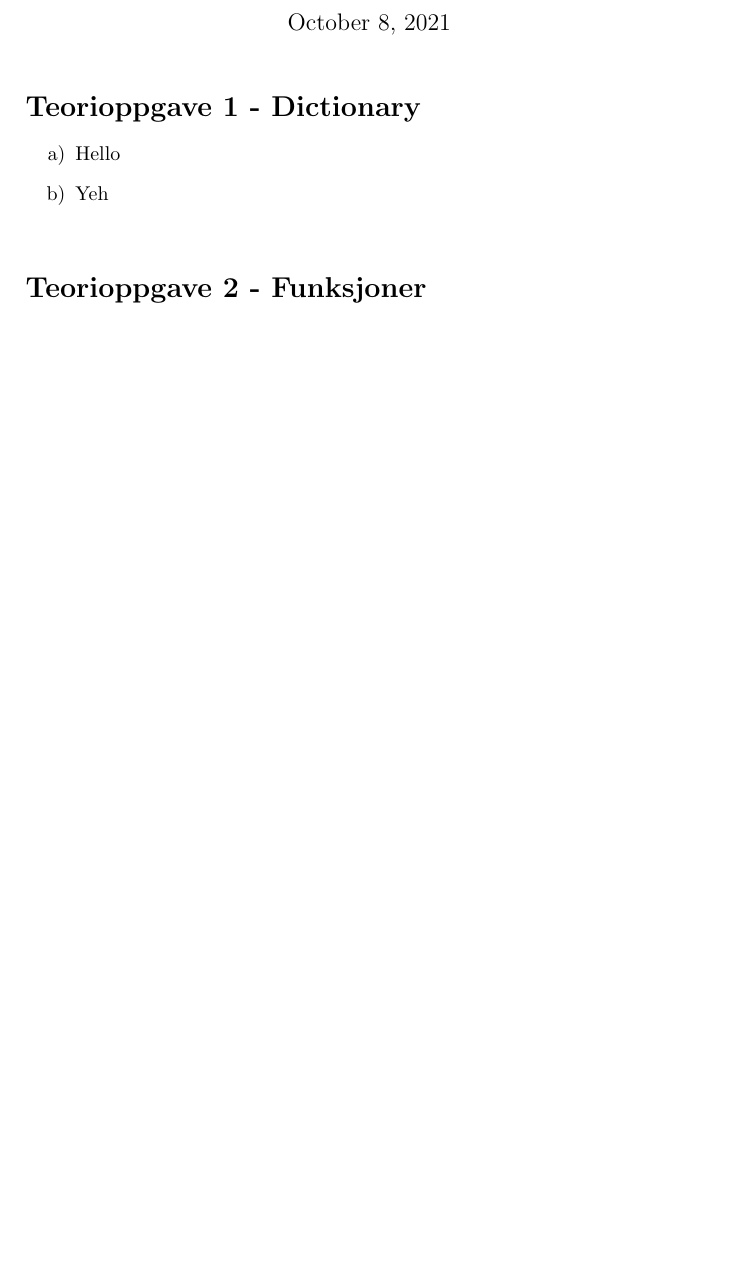
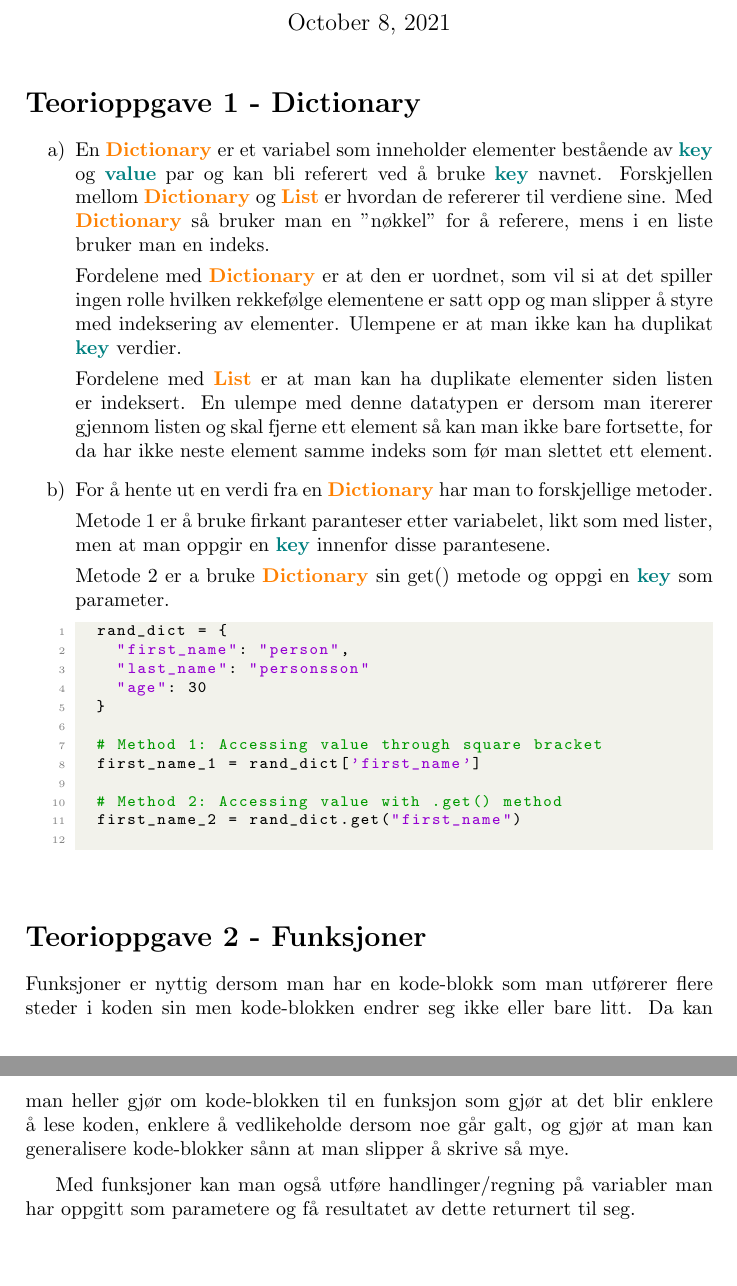
Before and after one commit to WaalerThomas/School_Prog1, a LaTeX document (Oblig3/Oblig3_ThomasWaaler.tex): part of the page before the commit and two parts of pages 1 and 2 of 2 after it, the two joined at a grey line, cut so that both start at the same text, the shorter picture padded with empty space. Compiled offline with pdfLaTeX.

Commit message:
Finished the pdf

```diff
--- a/Oblig3/Oblig3_ThomasWaaler.tex
+++ b/Oblig3/Oblig3_ThomasWaaler.tex
@@ -45,14 +45,38 @@
 \section*{Teorioppgave 1 - Dictionary}
 \begin{enumerate}[label=\alph*)]
 	% A
-	\item Hello
+	\item En \textcolor{orange}{\textbf{Dictionary}} er et variabel som inneholder elementer bestående av \textcolor{teal}{\textbf{key}} og \textcolor{teal}{\textbf{value}} par og kan bli referert ved å bruke \textcolor{teal}{\textbf{key}} navnet.  Forskjellen mellom \textcolor{orange}{\textbf{Dictionary}} og \textcolor{orange}{\textbf{List}} er hvordan de refererer til verdiene sine.  Med \textcolor{orange}{\textbf{Dictionary}} så bruker man en "nøkkel" for å referere,  mens i en liste bruker man en indeks.
+
+	Fordelene med \textcolor{orange}{\textbf{Dictionary}} er at den er uordnet, som vil si at det spiller ingen rolle hvilken rekkefølge elementene er satt opp og man slipper å styre med indeksering av elementer.  Ulempene er at man ikke kan ha duplikat \textcolor{teal}{\textbf{key}} verdier.
+
+	Fordelene med \textcolor{orange}{\textbf{List}} er at man kan ha duplikate elementer siden listen er indeksert.  En ulempe med denne datatypen er dersom man itererer gjennom listen og skal fjerne ett element så kan man ikke bare fortsette,  for da har ikke neste element samme indeks som før man slettet ett element.
 
 	% B
-	\item Yeh
+	\item For å hente ut en verdi fra en \textcolor{orange}{\textbf{Dictionary}} har man to forskjellige metoder.
+
+	Metode 1 er å bruke firkant paranteser etter variabelet,  likt som med lister,  men at man oppgir en \textcolor{teal}{\textbf{key}} innenfor disse parantesene.
+
+	Metode 2 er a bruke 	\textcolor{orange}{\textbf{Dictionary}} sin get() metode og oppgi en \textcolor{teal}{\textbf{key}} som parameter.
+	\begin{lstlisting}[language=Python]
+	rand_dict = {
+		"first_name": "person",
+		"last_name": "personsson"
+		"age": 30
+	}
+
+	# Method 1: Accessing value through square bracket
+	first_name_1 = rand_dict['first_name']
+
+	# Method 2: Accessing value with .get() method
+	first_name_2 = rand_dict.get("first_name")
+	\end{lstlisting}
 \end{enumerate}
 
 \medskip
 \section*{Teorioppgave 2 - Funksjoner}
+Funksjoner er nyttig dersom man har en kode-blokk som man utførerer flere steder i koden sin men kode-blokken endrer seg ikke eller bare litt.  Da kan man heller gjør om kode-blokken til en funksjon som gjør at det blir enklere å lese koden,  enklere å vedlikeholde dersom noe går galt,  og gjør at man kan generalisere kode-blokker sånn at man slipper å skrive så mye.
 
+\medskip
+Med funksjoner kan man også utføre handlinger/regning på variabler man har oppgitt som parametere og få resultatet av dette returnert til seg.
 
 \end{document}
```
Also changed, not shown: Oblig3/Oblig3_ThomasWaaler.pdf, 1 other file.
